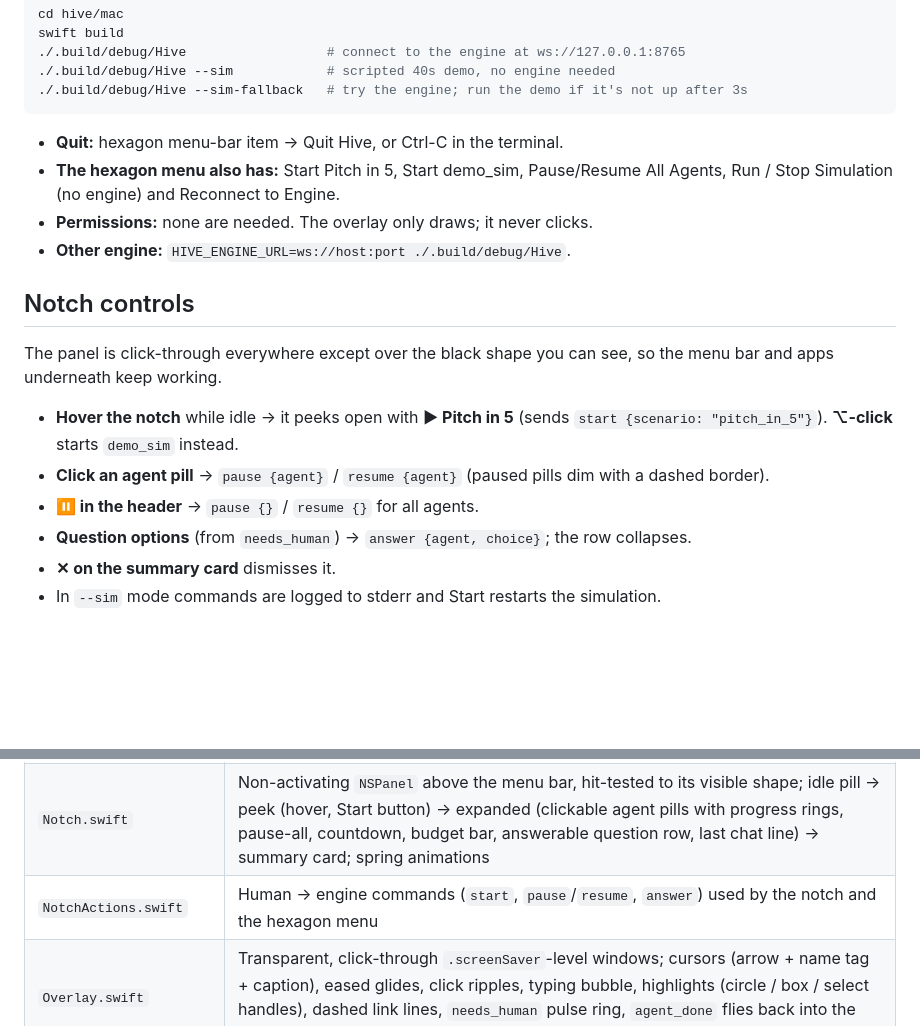
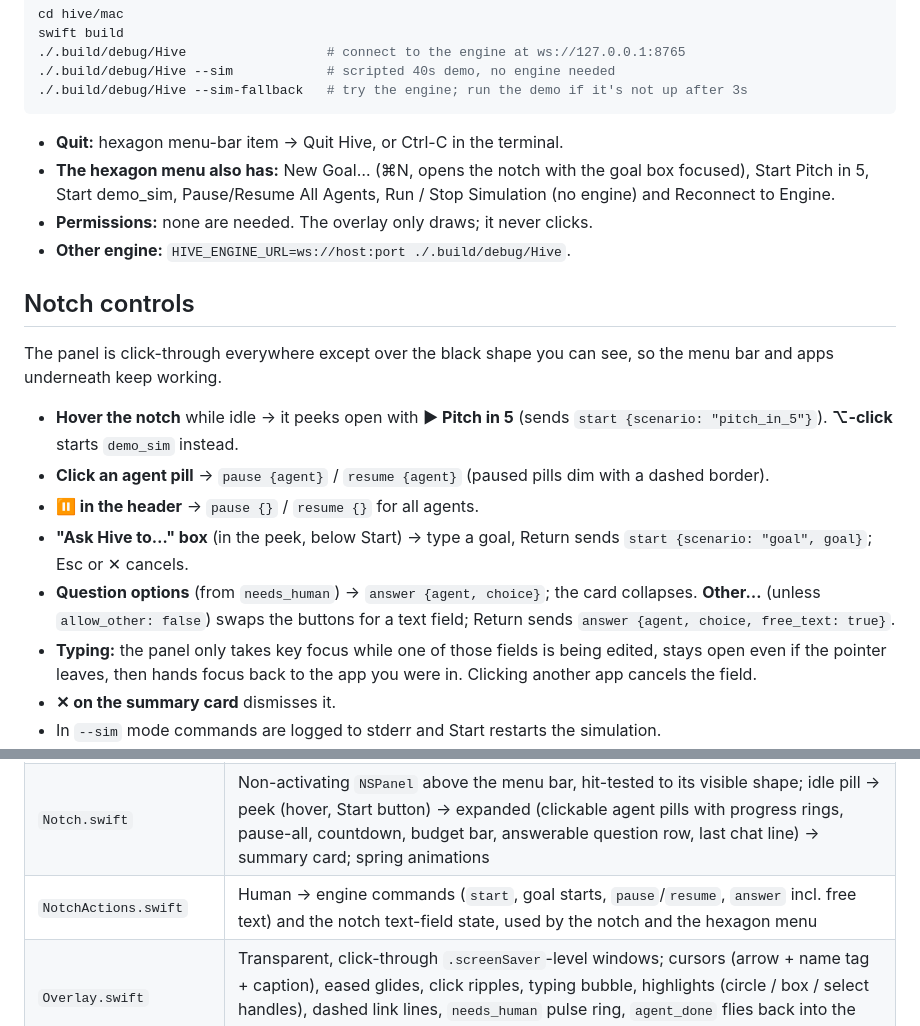
Before and after one commit to lukietee/hive, a Markdown page: mac/README.md, 2 parts joined by grey strips. Drawn GitHub-style; blank space fills up the shorter version.

````diff
--- a/mac/README.md
+++ b/mac/README.md
@@ -14,7 +14,7 @@ swift build
 ```
 
 - **Quit:** hexagon menu-bar item → Quit Hive, or Ctrl-C in the terminal.
-- **The hexagon menu also has:** Start Pitch in 5, Start demo_sim, Pause/Resume All Agents, Run / Stop Simulation (no engine) and Reconnect to Engine.
+- **The hexagon menu also has:** New Goal… (⌘N, opens the notch with the goal box focused), Start Pitch in 5, Start demo_sim, Pause/Resume All Agents, Run / Stop Simulation (no engine) and Reconnect to Engine.
 - **Permissions:** none are needed. The overlay only draws; it never clicks.
 - **Other engine:** `HIVE_ENGINE_URL=ws://host:port ./.build/debug/Hive`.
 
@@ -23,7 +23,9 @@ The panel is click-through everywhere except over the black shape you can see, s
 - **Hover the notch** while idle → it peeks open with **▶ Pitch in 5** (sends `start {scenario: "pitch_in_5"}`). **⌥-click** starts `demo_sim` instead.
 - **Click an agent pill** → `pause {agent}` / `resume {agent}` (paused pills dim with a dashed border).
 - **⏸ in the header** → `pause {}` / `resume {}` for all agents.
-- **Question options** (from `needs_human`) → `answer {agent, choice}`; the row collapses.
+- **"Ask Hive to…" box** (in the peek, below Start) → type a goal, Return sends `start {scenario: "goal", goal}`; Esc or ✕ cancels.
+- **Question options** (from `needs_human`) → `answer {agent, choice}`; the card collapses. **Other…** (unless `allow_other: false`) swaps the buttons for a text field; Return sends `answer {agent, choice, free_text: true}`.
+- **Typing:** the panel only takes key focus while one of those fields is being edited, stays open even if the pointer leaves, then hands focus back to the app you were in. Clicking another app cancels the field.
 - **✕ on the summary card** dismisses it.
 - In `--sim` mode commands are logged to stderr and Start restarts the simulation.
 - `--selftest-commands`: once connected, fires every command through the same code paths as the buttons, then quits (pair with a WS echo server to check the JSON).
@@ -35,7 +37,7 @@ The panel is click-through everywhere except over the black shape you can see, s
 | `HiveStore.swift` | `@MainActor ObservableObject`, the single state store; handles every contract event type |
 | `EngineClient.swift` | `URLSessionWebSocketTask` client; auto-reconnect every 2s; `send(cmd:args:)` for commands |
 | `Notch.swift` | Non-activating `NSPanel` above the menu bar, hit-tested to its visible shape; idle pill → peek (hover, Start button) → expanded (clickable agent pills with progress rings, pause-all, countdown, budget bar, answerable question row, last chat line) → summary card; spring animations |
-| `NotchActions.swift` | Human → engine commands (`start`, `pause`/`resume`, `answer`) used by the notch and the hexagon menu |
+| `NotchActions.swift` | Human → engine commands (`start`, goal starts, `pause`/`resume`, `answer` incl. free text) and the notch text-field state, used by the notch and the hexagon menu |
 | `Overlay.swift` | Transparent, click-through `.screenSaver`-level windows; cursors (arrow + name tag + caption), eased glides, click ripples, typing bubble, highlights (circle / box / select handles), dashed link lines, `needs_human` pulse ring, `agent_done` flies back into the notch |
 | `Geometry.swift` | Contract coordinates (global, top-left, y down) ⇄ AppKit coordinates; notch size/anchor via `auxiliaryTopLeft/RightArea` + `safeAreaInsets` |
 | `Simulator.swift` | Scripted demo emitting real contract envelopes: 5 agents, Sentry fix, a Checker conflict link, a Deck question, wrap-up + summary |
````
Also changed, not shown: docs/CONTRACT.md (+3 -3 lines).
